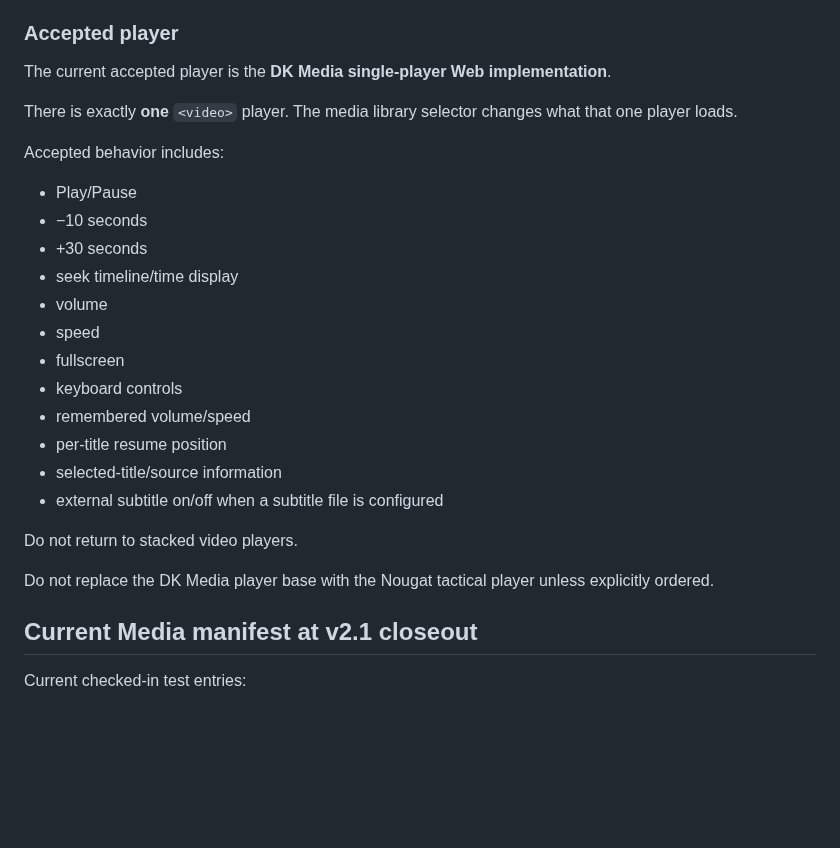
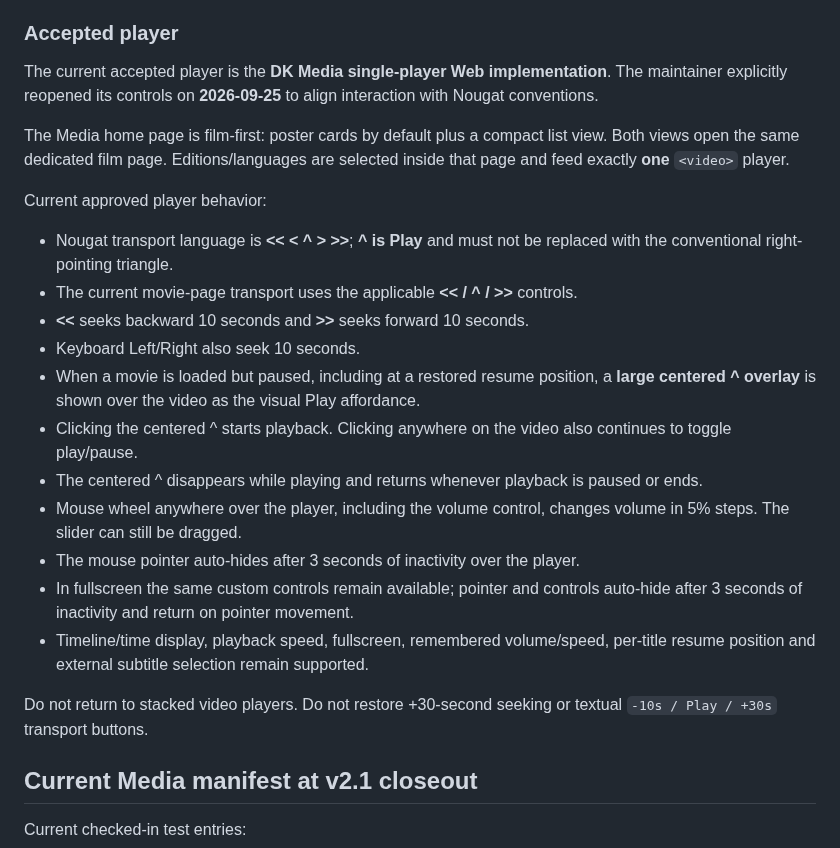
Before and after one commit to dereksparks1982/Hanafi-Islam-Learning-Deck, a Markdown page: docs/CURRENT_HANDOFF.md, the part around the change. Drawn GitHub-style; blank space fills up the shorter version.

Commit message:
Refresh handoff with approved media controls

```diff
--- a/docs/CURRENT_HANDOFF.md
+++ b/docs/CURRENT_HANDOFF.md
@@ -122,28 +122,25 @@ Important points:
 
 ### Accepted player
 
-The current accepted player is the **DK Media single-player Web implementation**.
+The current accepted player is the **DK Media single-player Web implementation**. The maintainer explicitly reopened its controls on **2026-09-25** to align interaction with Nougat conventions.
 
-There is exactly **one** `<video>` player. The media library selector changes what that one player loads.
+The Media home page is film-first: poster cards by default plus a compact list view. Both views open the same dedicated film page. Editions/languages are selected inside that page and feed exactly **one** `<video>` player.
 
-Accepted behavior includes:
+Current approved player behavior:
 
-- Play/Pause
-- −10 seconds
-- +30 seconds
-- seek timeline/time display
-- volume
-- speed
-- fullscreen
-- keyboard controls
-- remembered volume/speed
-- per-title resume position
-- selected-title/source information
-- external subtitle on/off when a subtitle file is configured
+- Nougat transport language is **<<  <  ^  >  >>**; **^ is Play** and must not be replaced with the conventional right-pointing triangle.
+- The current movie-page transport uses the applicable **<< / ^ / >>** controls.
+- **<<** seeks backward 10 seconds and **>>** seeks forward 10 seconds.
+- Keyboard Left/Right also seek 10 seconds.
+- When a movie is loaded but paused, including at a restored resume position, a **large centered ^ overlay** is shown over the video as the visual Play affordance.
+- Clicking the centered ^ starts playback. Clicking anywhere on the video also continues to toggle play/pause.
+- The centered ^ disappears while playing and returns whenever playback is paused or ends.
+- Mouse wheel anywhere over the player, including the volume control, changes volume in 5% steps. The slider can still be dragged.
+- The mouse pointer auto-hides after 3 seconds of inactivity over the player.
+- In fullscreen the same custom controls remain available; pointer and controls auto-hide after 3 seconds of inactivity and return on pointer movement.
+- Timeline/time display, playback speed, fullscreen, remembered volume/speed, per-title resume position and external subtitle selection remain supported.
 
-Do not return to stacked video players.
-
-Do not replace the DK Media player base with the Nougat tactical player unless explicitly ordered.
+Do not return to stacked video players. Do not restore +30-second seeking or textual `-10s / Play / +30s` transport buttons.
 
 ## Current Media manifest at v2.1 closeout
 
```
